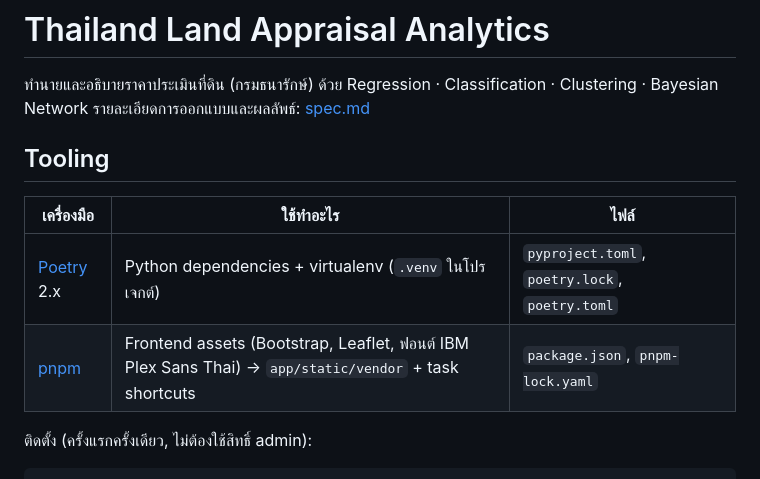
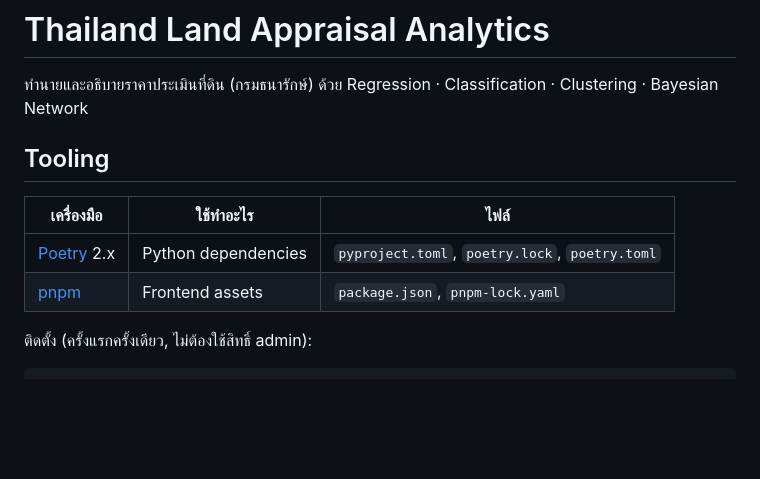
Before and after one commit to Hopewalk/ai-mini-project, a Markdown page: README.md, the part around the change. Drawn GitHub-style; blank space fills up the shorter version.

Commit message:
docs: update readme

```diff
--- a/README.md
+++ b/README.md
@@ -1,14 +1,13 @@
 # Thailand Land Appraisal Analytics
 
 ทำนายและอธิบายราคาประเมินที่ดิน (กรมธนารักษ์) ด้วย Regression · Classification · Clustering · Bayesian Network
-รายละเอียดการออกแบบและผลลัพธ์: [spec.md](spec.md)
 
 ## Tooling
 
 | เครื่องมือ | ใช้ทำอะไร | ไฟล์ |
 |---|---|---|
-| [Poetry](https://python-poetry.org) 2.x | Python dependencies + virtualenv (`.venv` ในโปรเจกต์) | `pyproject.toml`, `poetry.lock`, `poetry.toml` |
-| [pnpm](https://pnpm.io) | Frontend assets (Bootstrap, Leaflet, ฟอนต์ IBM Plex Sans Thai) → `app/static/vendor` + task shortcuts | `package.json`, `pnpm-lock.yaml` |
+| [Poetry](https://python-poetry.org) 2.x | Python dependencies | `pyproject.toml`, `poetry.lock`, `poetry.toml` |
+| [pnpm](https://pnpm.io) | Frontend assets | `package.json`, `pnpm-lock.yaml` |
 
 ติดตั้ง (ครั้งแรกครั้งเดียว, ไม่ต้องใช้สิทธิ์ admin):
 
```
